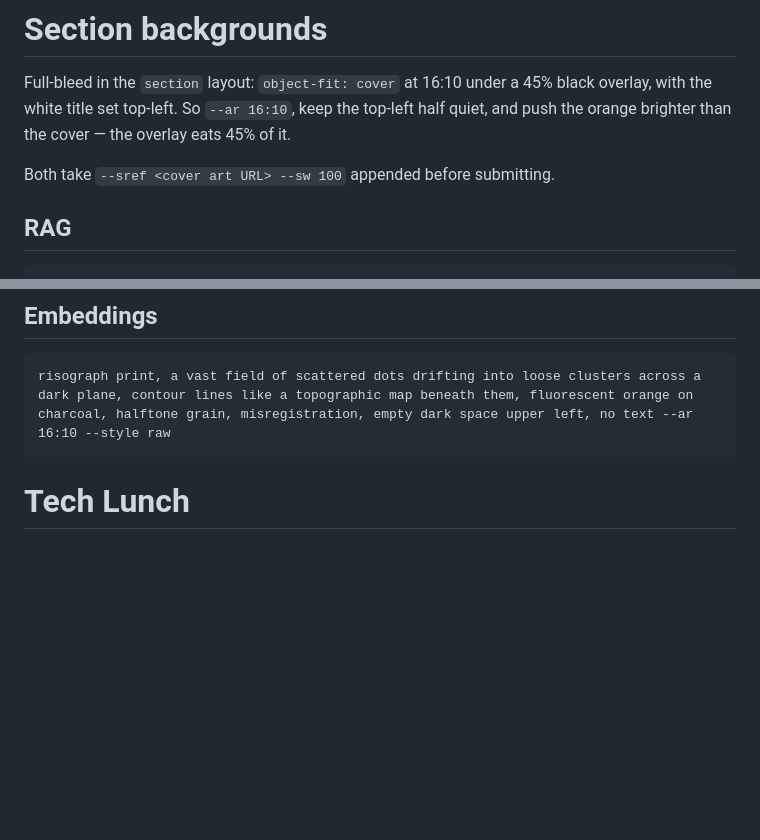
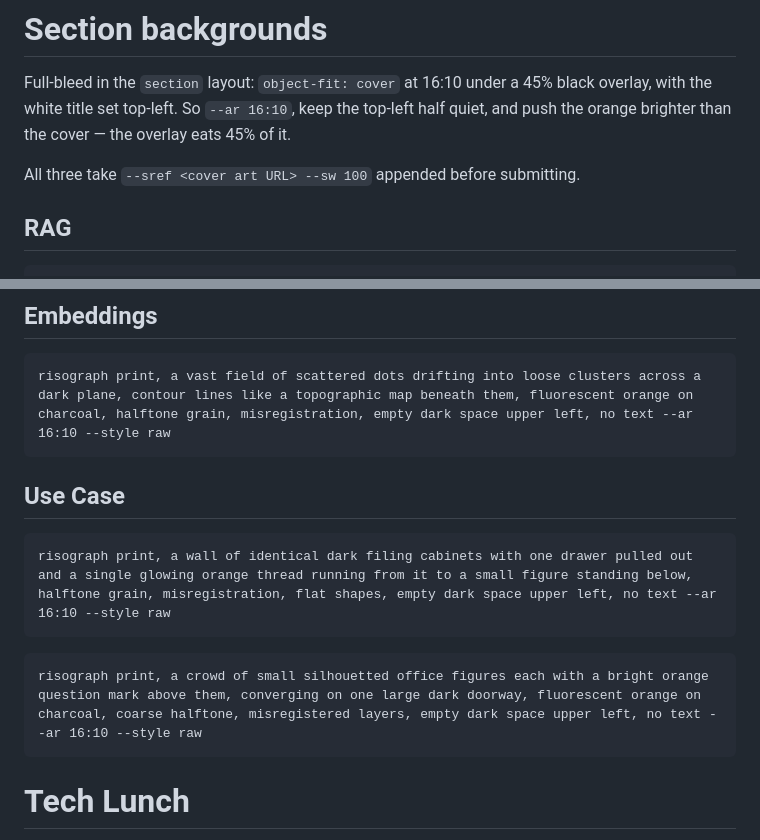
Before and after one commit to itenium-be/rag-and-embeddings, a Markdown page: midjourney.md, 2 parts joined by grey strips. Drawn GitHub-style; blank space fills up the shorter version.

````diff
--- a/midjourney.md
+++ b/midjourney.md
@@ -41,7 +41,7 @@ Full-bleed in the `section` layout: `object-fit: cover` at 16:10 under a 45% bla
 with the white title set top-left. So `--ar 16:10`, keep the top-left half quiet, and push the
 orange brighter than the cover — the overlay eats 45% of it.
 
-Both take `--sref <cover art URL> --sw 100` appended before submitting.
+All three take `--sref <cover art URL> --sw 100` appended before submitting.
 
 ## RAG
 
@@ -53,6 +53,16 @@ risograph print, a hand lifting one glowing page out of a wall of dark archive d
 
 ```
 risograph print, a vast field of scattered dots drifting into loose clusters across a dark plane, contour lines like a topographic map beneath them, fluorescent orange on charcoal, halftone grain, misregistration, empty dark space upper left, no text --ar 16:10 --style raw
+```
+
+## Use Case
+
+```
+risograph print, a wall of identical dark filing cabinets with one drawer pulled out and a single glowing orange thread running from it to a small figure standing below, halftone grain, misregistration, flat shapes, empty dark space upper left, no text --ar 16:10 --style raw
+```
+
+```
+risograph print, a crowd of small silhouetted office figures each with a bright orange question mark above them, converging on one large dark doorway, fluorescent orange on charcoal, coarse halftone, misregistered layers, empty dark space upper left, no text --ar 16:10 --style raw
 ```
 
 # Tech Lunch
````
Also changed, not shown: presentation/slides.md (+11 -0 lines).
